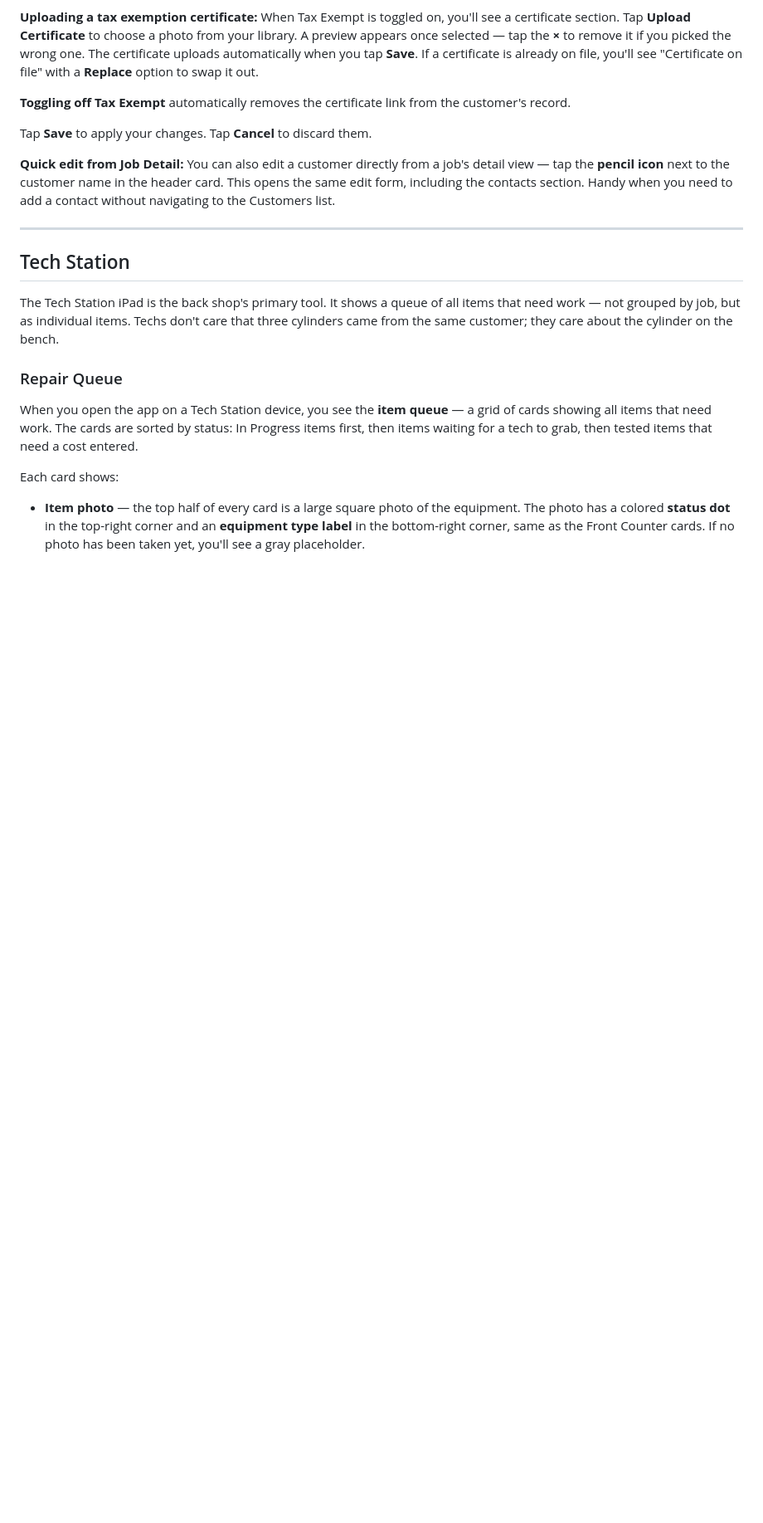
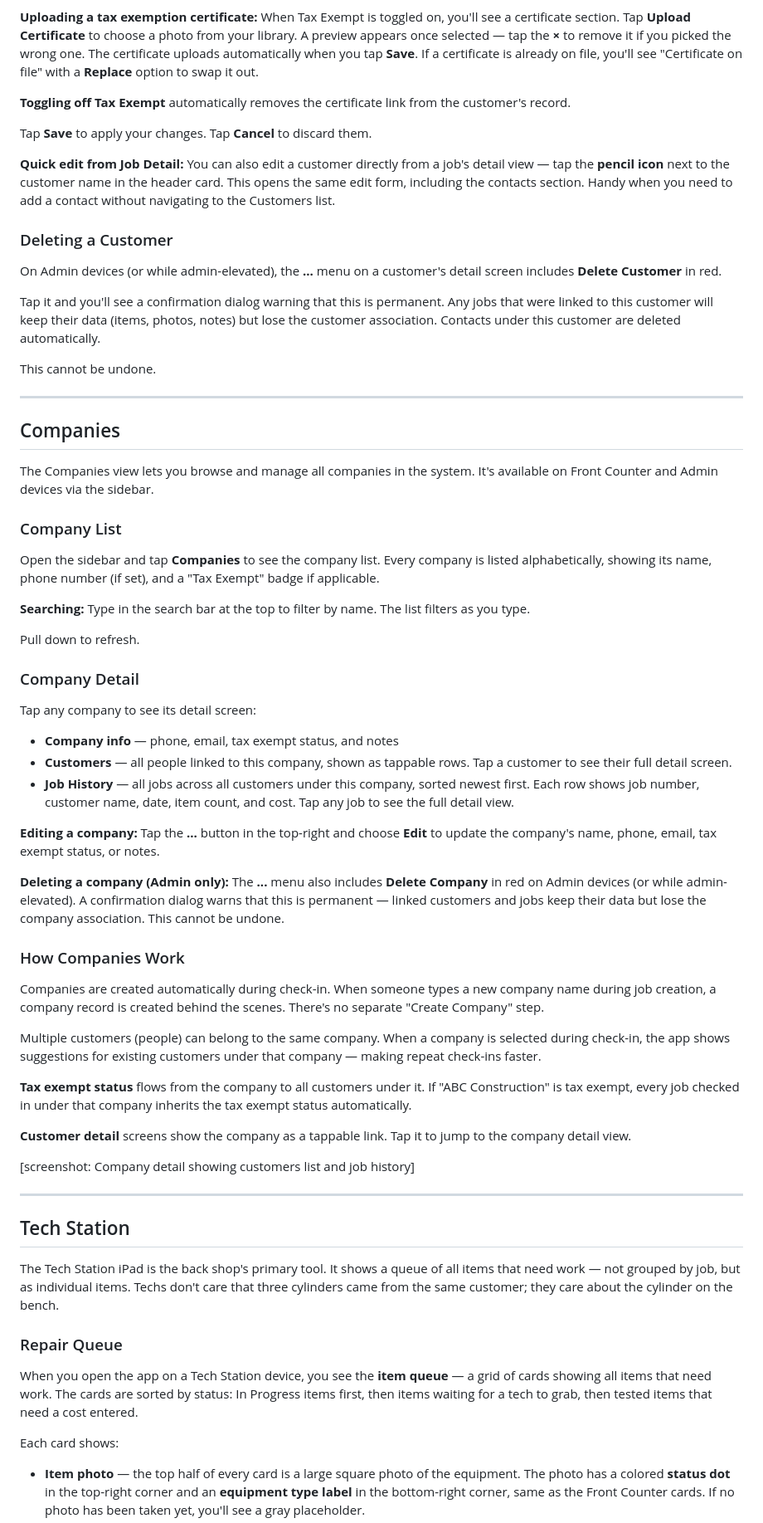
Before and after one commit to bec-archer/SR80-Manuals, a Markdown page: user-manual.md, the part around one of its changes. Shown at 83% size. Drawn GitHub-style; blank space fills up the shorter version.

```diff
--- a/user-manual.md
+++ b/user-manual.md
@@ -701,6 +719,52 @@ Tap **Save** to apply your changes. Tap **Cancel** to discard them.
 
 **Quick edit from Job Detail:** You can also edit a customer directly from a job's detail view — tap the **pencil icon** next to the customer name in the header card. This opens the same edit form, including the contacts section. Handy when you need to add a contact without navigating to the Customers list.
 
+### Deleting a Customer
+
+On Admin devices (or while admin-elevated), the **...** menu on a customer's detail screen includes **Delete Customer** in red.
+
+Tap it and you'll see a confirmation dialog warning that this is permanent. Any jobs that were linked to this customer will keep their data (items, photos, notes) but lose the customer association. Contacts under this customer are deleted automatically.
+
+This cannot be undone.
+
+---
+
+## Companies
+
+The Companies view lets you browse and manage all companies in the system. It's available on Front Counter and Admin devices via the sidebar.
+
+### Company List
+
+Open the sidebar and tap **Companies** to see the company list. Every company is listed alphabetically, showing its name, phone number (if set), and a "Tax Exempt" badge if applicable.
+
+**Searching:** Type in the search bar at the top to filter by name. The list filters as you type.
+
+Pull down to refresh.
+
+### Company Detail
+
+Tap any company to see its detail screen:
+
+- **Company info** — phone, email, tax exempt status, and notes
+- **Customers** — all people linked to this company, shown as tappable rows. Tap a customer to see their full detail screen.
+- **Job History** — all jobs across all customers under this company, sorted newest first. Each row shows job number, customer name, date, item count, and cost. Tap any job to see the full detail view.
+
+**Editing a company:** Tap the **...** button in the top-right and choose **Edit** to update the company's name, phone, email, tax exempt status, or notes.
+
+**Deleting a company (Admin only):** The **...** menu also includes **Delete Company** in red on Admin devices (or while admin-elevated). A confirmation dialog warns that this is permanent — linked customers and jobs keep their data but lose the company association. This cannot be undone.
+
+### How Companies Work
+
+Companies are created automatically during check-in. When someone types a new company name during job creation, a company record is created behind the scenes. There's no separate "Create Company" step.
+
+Multiple customers (people) can belong to the same company. When a company is selected during check-in, the app shows suggestions for existing customers under that company — making repeat check-ins faster.
+
+**Tax exempt status** flows from the company to all customers under it. If "ABC Construction" is tax exempt, every job checked in under that company inherits the tax exempt status automatically.
+
+**Customer detail** screens show the company as a tappable link. Tap it to jump to the company detail view.
+
+[screenshot: Company detail showing customers list and job history]
+
 ---
 
 ## Tech Station
```
Also changed, not shown: other parts of user-manual.md (+30 -10 lines).
